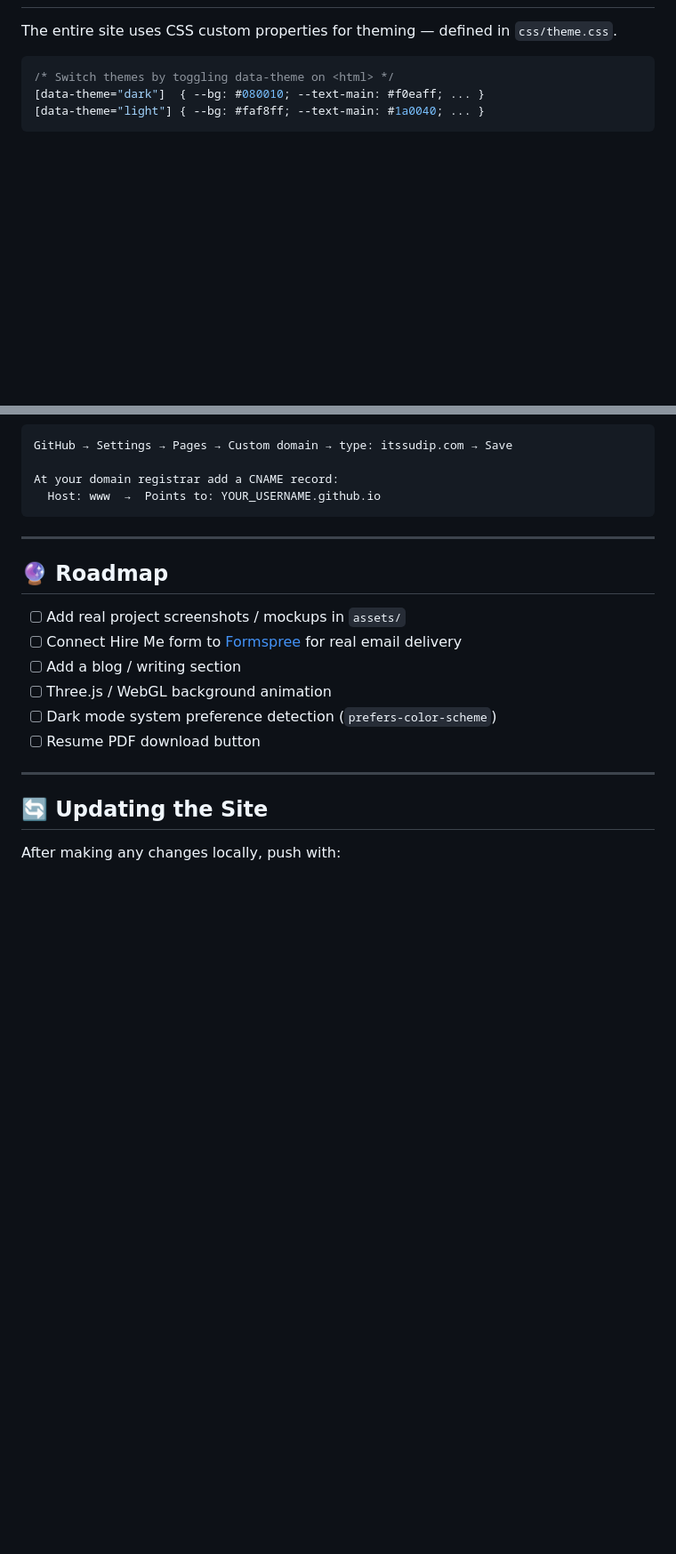
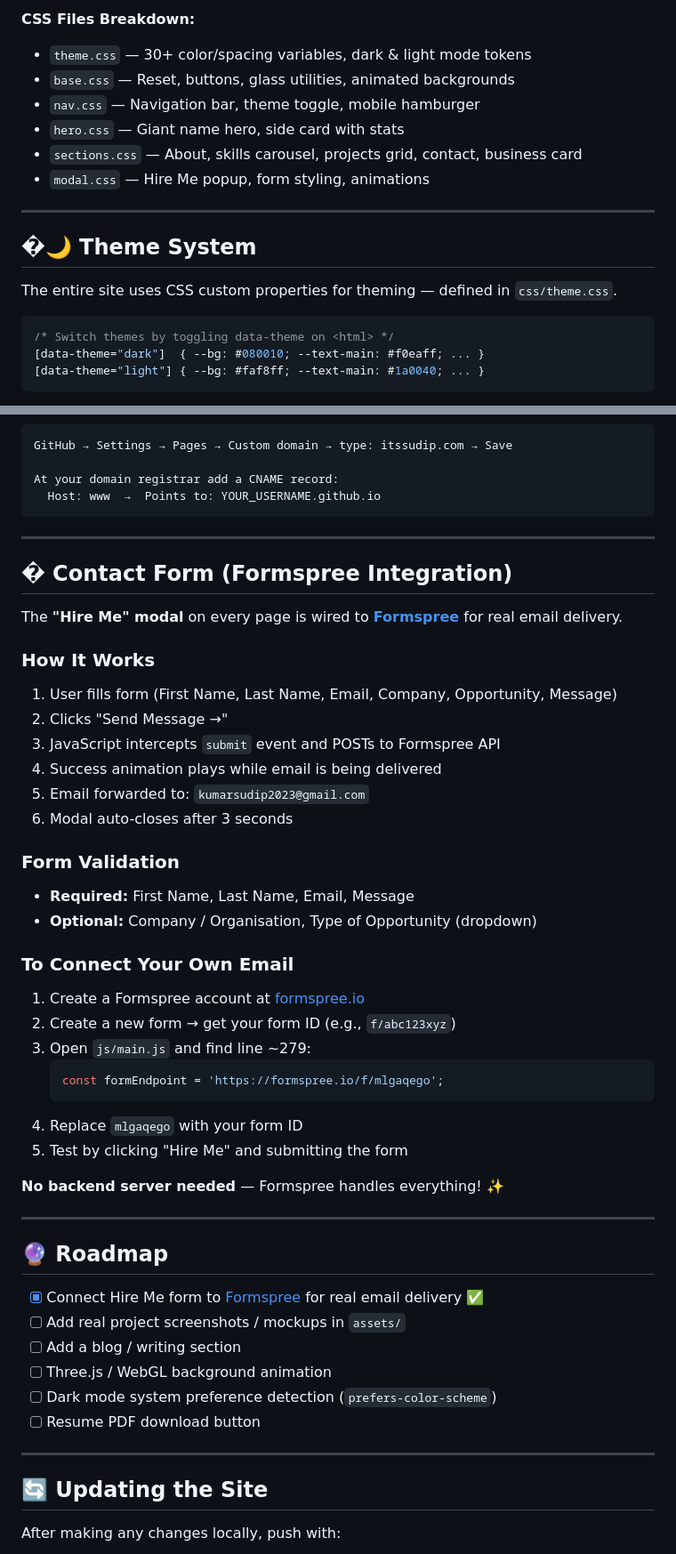
Before and after one commit to itssudipkumar/MyPortfolio-Sudip, a Markdown page: README.md, 2 parts joined by grey strips. Shown at 89% size. Rendered like a GitHub page; blank space fills up the shorter version.

````diff
--- a/README.md
+++ b/README.md
@@ -117,3 +174,14 @@ code .
+**CSS Files Breakdown:**
+- `theme.css` — 30+ color/spacing variables, dark & light mode tokens
+- `base.css` — Reset, buttons, glass utilities, animated backgrounds
+- `nav.css` — Navigation bar, theme toggle, mobile hamburger
+- `hero.css` — Giant name hero, side card with stats
+- `sections.css` — About, skills carousel, projects grid, contact, business card
+- `modal.css` — Hire Me popup, form styling, animations
+
+---
+
+## �🌙 Theme System
 
 The entire site uses CSS custom properties for theming — defined in `css/theme.css`.
 
@@ -198,10 +278,40 @@ At your domain registrar add a CNAME record:
 
 ---
 
+## � Contact Form (Formspree Integration)
+
+The **"Hire Me" modal** on every page is wired to **[Formspree](https://formspree.io)** for real email delivery.
+
+### How It Works
+1. User fills form (First Name, Last Name, Email, Company, Opportunity, Message)
+2. Clicks "Send Message →"
+3. JavaScript intercepts `submit` event and POSTs to Formspree API
+4. Success animation plays while email is being delivered
+5. Email forwarded to: `kumarsudip2023@gmail.com`
+6. Modal auto-closes after 3 seconds
+
+### Form Validation
+- **Required:** First Name, Last Name, Email, Message
+- **Optional:** Company / Organisation, Type of Opportunity (dropdown)
+
+### To Connect Your Own Email
+1. Create a Formspree account at [formspree.io](https://formspree.io)
+2. Create a new form → get your form ID (e.g., `f/abc123xyz`)
+3. Open `js/main.js` and find line ~279:
+   ```javascript
+   const formEndpoint = 'https://formspree.io/f/mlgaqego';
+   ```
+4. Replace `mlgaqego` with your form ID
+5. Test by clicking "Hire Me" and submitting the form
+
+**No backend server needed** — Formspree handles everything! ✨
+
+---
+
 ## 🔮 Roadmap
 
+- [x] Connect Hire Me form to [Formspree](https://formspree.io) for real email delivery ✅
 - [ ] Add real project screenshots / mockups in `assets/`
-- [ ] Connect Hire Me form to [Formspree](https://formspree.io) for real email delivery
 - [ ] Add a blog / writing section
 - [ ] Three.js / WebGL background animation
 - [ ] Dark mode system preference detection (`prefers-color-scheme`)
````
Also changed, not shown: other parts of README.md (+77 -8 lines).
